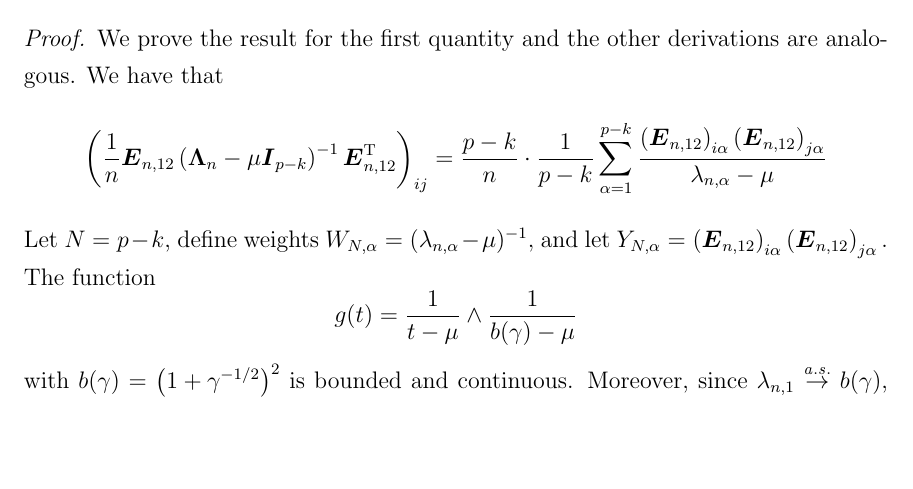
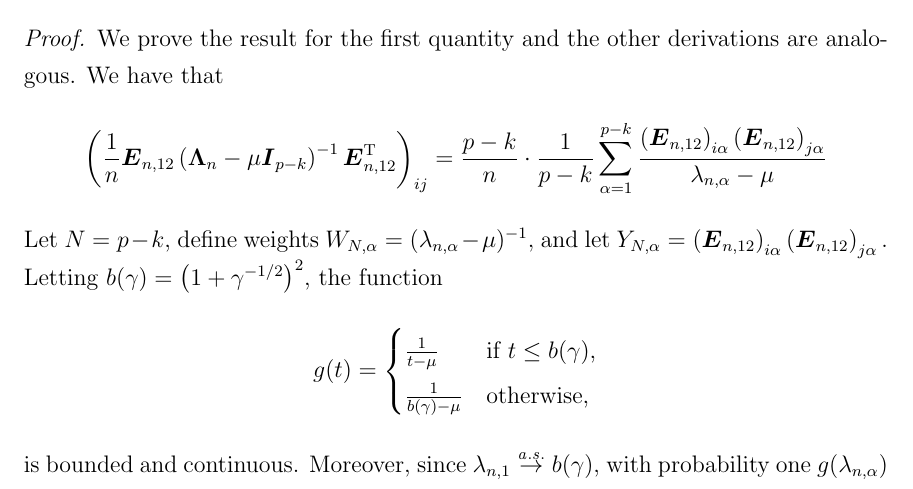
Before and after one commit to patperry/thesis, a LaTeX thesis (perry-thesis.tex, which reads lowrank/lowrank.tex): part of page 12 of 32, cut so that both start at the same text, the shorter picture padded with empty space. Compiled offline with pdfLaTeX.

Commit message:
fix bounded/continuous weight function

```diff
--- a/lowrank/lowrank.tex
+++ b/lowrank/lowrank.tex
@@ -1014,16 +1014,18 @@ and let
     Y_{N,\alpha} = \left( \mE_{n,12} \right)_{i\alpha}
                    \left( \mE_{n,12} \right)_{j\alpha}.
 \)
-The function
+Letting $b(\gamma) = \left( 1 + \gamma^{-1/2} \right)^2$, the function
 \[
     g(t)
     =
-    \frac{1}{t - \mu}
-    \wedge
-    \frac{1}{b(\gamma) - \mu}
-\]
-with $b(\gamma) = \left( 1 + \gamma^{-1/2} \right)^2$ is bounded and
-continuous.  Moreover, since $\lambda_{n,1} \toas b(\gamma)$, with probability one $g(\lambda_{n,\alpha})$ is eventually equal to $W_{N,\alpha}$ for all $\alpha$.  The Wishart LLN (Corollary~\ref{C:wishart-lln}) gives us that
+    \begin{cases}
+        \frac{1}{t - \mu}
+            &\text{if $t \leq b(\gamma)$,} \\
+        \frac{1}{b(\gamma) - \mu}
+            &\text{otherwise,}
+    \end{cases}
+\]
+is bounded and continuous.  Moreover, since $\lambda_{n,1} \toas b(\gamma)$, with probability one $g(\lambda_{n,\alpha})$ is eventually equal to $W_{N,\alpha}$ for all $\alpha$.  The Wishart LLN (Corollary~\ref{C:wishart-lln}) gives us that
 \[
     \frac{1}{N}
     \sum_{i=\alpha}^N W_{N,\alpha}
```
